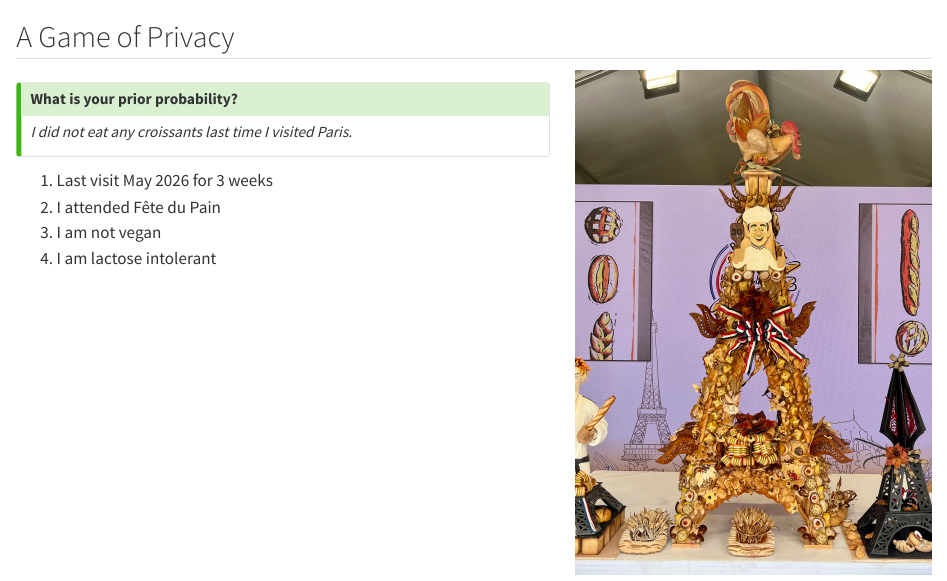
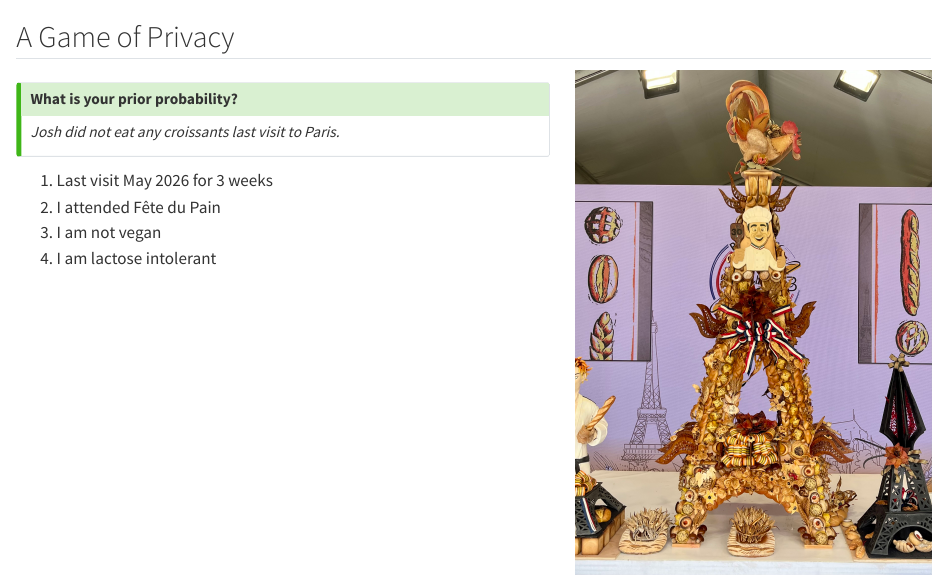
Before and after one commit to bonStats/privacy26, a Quarto document (crossiant-game.qmd): the page in a window 1100 px wide, from its top. Rendered offline with R 4.5, knitr and Pandoc in place of Quarto, with nearby package versions.

Commit message:
Game update

```diff
--- a/crossiant-game.qmd
+++ b/crossiant-game.qmd
@@ -6,7 +6,7 @@
 
 ::: {.callout-tip}
 ## What is your prior probability?
-_I did not eat any croissants last time I visited Paris._
+_Josh did not eat any croissants last visit to Paris._
 
 :::
 
```
Also changed, not shown: index.html, index_files/figure-revealjs/unnamed-chunk-1-1.png.
